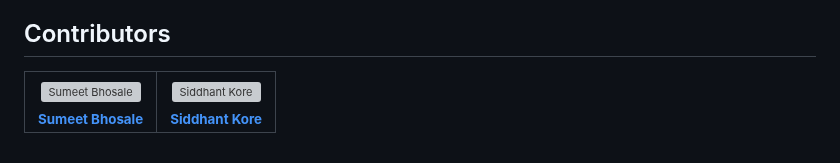
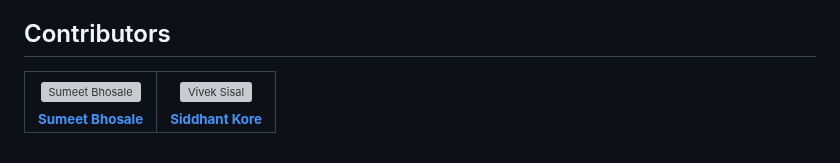
Before and after one commit to SumeetBhosale17/NutriTrack, a Markdown page: README.md, the part around the change. Rendered like a GitHub page; grey boxes are pictures that could not be loaded.

```diff
--- a/README.md
+++ b/README.md
@@ -231,7 +231,7 @@ Both share integration tasks and testing.
     </td>
     <td align="center">
       <a href="https://github.com/viveksisal">
-        <img src="https://github.com/viveksisal.png" width="80px;" alt="Siddhant Kore"/><br />
+        <img src="https://github.com/viveksisal.png" width="80px;" alt="Vivek Sisal"/><br />
         <sub><b>Siddhant Kore</b></sub>
       </a>
     </td>
```
